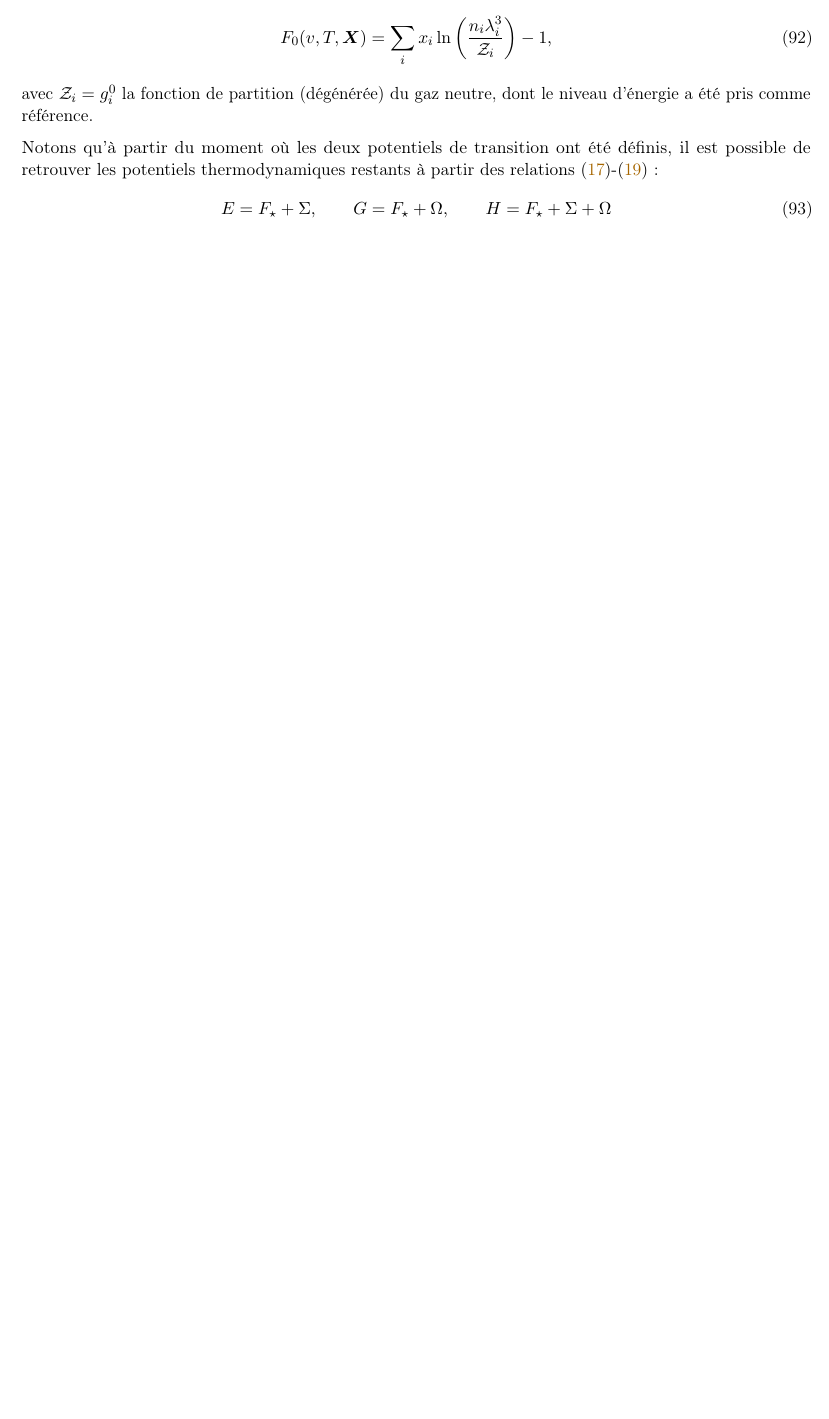
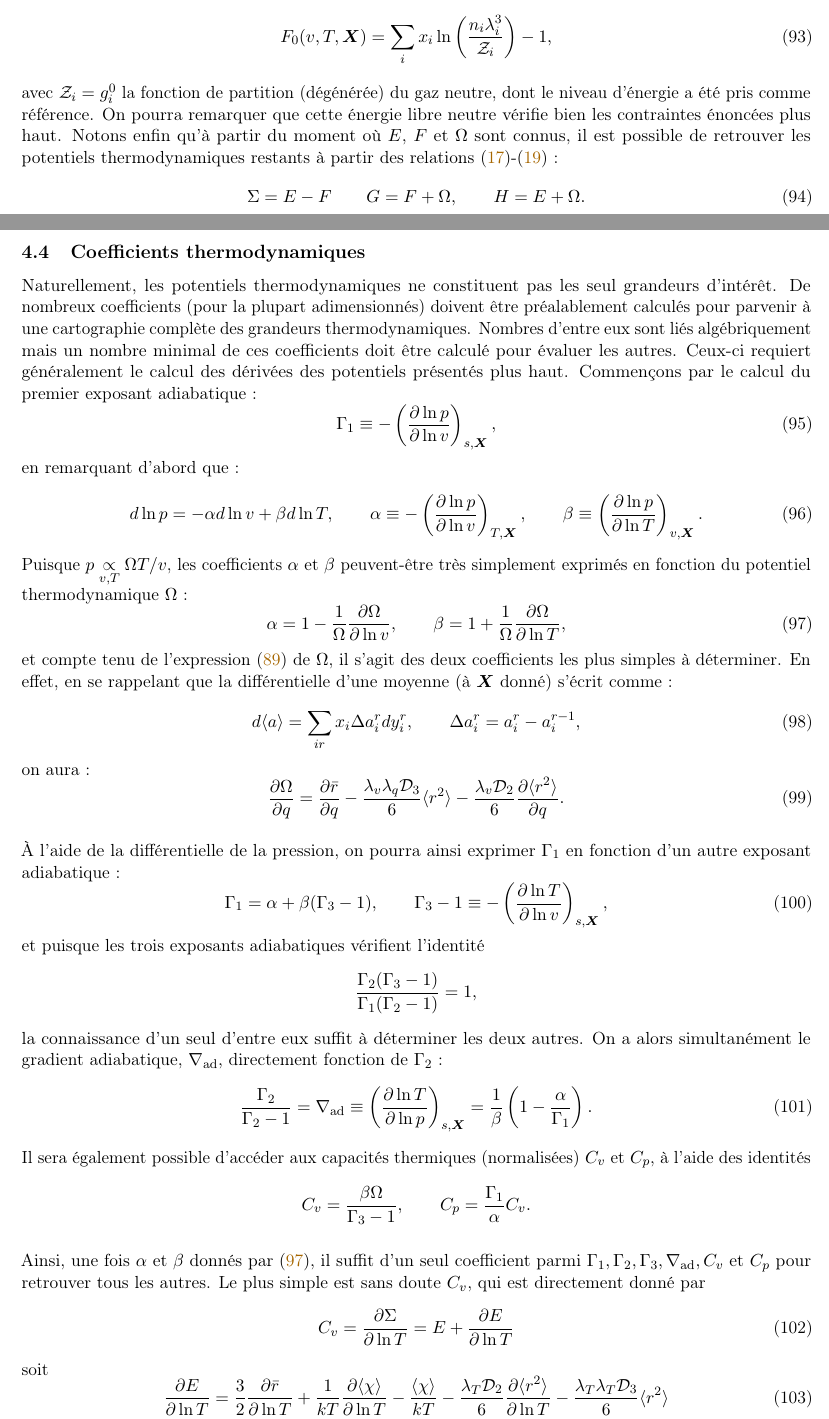
Before and after one commit to pierrehoudayer/stellarmicro, a LaTeX paper (doc/stellarmicro-doc.tex): part of page 13 of 15 before the commit and two parts of pages 13 and 14 of 17 after it, the two joined at a grey line, cut so that both start at the same text, the shorter picture padded with empty space. Compiled offline with pdfLaTeX.

Commit message:
Docs: update EOS notes and derivations

```diff
--- a/doc/stellarmicro-doc.tex
+++ b/doc/stellarmicro-doc.tex
@@ -67,6 +67,7 @@
 \newcommand{\kb}{k_{\mathrm{B}}}
 \newcommand{\me}{m_{\mathrm{e}}}
 \newcommand{\muu}{m_{\mathrm{u}}}
+\newcommand{\DTad}{\nabla_{\mathrm{ad}}}
 
 \title{Microphysique stellaire analytique (\texttt{stellarmicro})}
 \author{Pierre Houdayer \& \texttt{69359f40-ae50-832b-9492-e8c9f2fbe3df}}
@@ -751,7 +764,7 @@ on aura simplement :
 	\begin{split}
 		\Omega &= - \d_{\ln v} F_{\star} \\
 		&= - \d_{\ln v} F_0 + \sum_{ir} x_i y_i^r \left ( 1 - \d_{\ln v} \delta \eta_{(ir)} \right ) \\
-		&= - \d_{\ln v} F_0 + \sum_{ir} x_i y_i^r + \dfrac{1}{12} \mathcal{D}_{2}(\Lambda_0) \sum_{ir} x_i (2r-1) y_i^r.
+		&= - \d_{\ln v} F_0 + \sum_{ir} x_i y_i^r - \dfrac{\lambda_v \mathcal{D}_{2}}{6} \sum_{ir} x_i (2r-1) y_i^r.
 	\end{split}
 \end{equation}
 
@@ -801,12 +819,81 @@ ce qui nous permet l'identification
 	F_0(v, T, \vec{X}) = \sum_i x_i \ln \left ( \dfrac{n_i \lambda_i^3}{\mathcal{Z}_i} \right ) - 1,
 \end{equation}
 avec $\mathcal{Z}_i = g_i^0$ la fonction de partition (dégénérée) du gaz neutre, dont le niveau d'énergie a été pris comme référence.
+On pourra remarquer que cette énergie libre neutre vérifie bien les contraintes énoncées plus haut.
+Notons enfin qu'à partir du moment où $E$, $F$ et $\Omega$ sont connus, il est possible de retrouver les potentiels thermodynamiques restants à partir des relations \eqref{eq:legendre_potential_eps}-\eqref{eq:legendre_potential_h} :
+\begin{equation}
+	\label{eq:potential_relations}
+	\Sigma = E - F
+	\qquad
+	G = F + \Omega,
+	\qquad
+	H = E + \Omega.
+\end{equation}
 
-Notons qu'à partir du moment où les deux potentiels de transition ont été définis, il est possible de retrouver les potentiels thermodynamiques restants à partir des relations \eqref{eq:legendre_potential_eps}-\eqref{eq:legendre_potential_h} :
+\subsection{Coefficients thermodynamiques}
+
+Naturellement, les potentiels thermodynamiques ne constituent pas les seul grandeurs d'intérêt.
+De nombreux coefficients (pour la plupart adimensionnés) doivent être préalablement calculés pour parvenir à une cartographie complète des grandeurs thermodynamiques.
+Nombres d'entre eux sont liés algébriquement mais un nombre minimal de ces coefficients doit être calculé pour évaluer les autres.
+Ceux-ci requiert généralement le calcul des dérivées des potentiels présentés plus haut.
+Commençons par le calcul du premier exposant adiabatique :
 \begin{equation}
-	E = F_{\star} + \Sigma,
+	\Gamma_1 \equiv - \left ( \dfrac{\partial \ln p}{\d \ln v} \right )_{s, \vec{X}},
+\end{equation}
+en remarquant d'abord que :
+\begin{equation}
+	d \ln p = - \alpha d \ln v + \beta d \ln T,
 	\qquad
-	G = F_{\star} + \Omega,
+	\alpha \equiv - \left ( \dfrac{\partial \ln p}{\d \ln v} \right )_{T, \vec{X}},
 	\qquad
-	H = F_{\star} + \Sigma + \Omega
+	\beta \equiv \left ( \dfrac{\partial \ln p}{\d \ln T} \right )_{v, \vec{X}}.
 \end{equation}
+Puisque $p \underset{v, T}{\propto} \Omega T / v$, les coefficients $\alpha$ et $\beta$ peuvent-être très simplement exprimés en fonction du potentiel thermodynamique $\Omega$ :
+\begin{equation}
+	\label{eq:alpha_beta}
+	\alpha = 1 - \dfrac{1}{\Omega} \dfrac{\d \Omega }{\d \ln v},
+	\qquad
+	\beta = 1 + \dfrac{1}{\Omega} \dfrac{\d \Omega }{\d \ln T},
+\end{equation}
+et compte tenu de l'expression \eqref{eq:Omega} de $\Omega$, il s'agit des deux coefficients les plus simples à déterminer.
+En effet, en se rappelant que la différentielle d'une moyenne (à $\vec{X}$ donné) s'écrit comme :
+\begin{equation}
+	d \langle a \rangle
+	= \sum_{ir} x_i \Delta a_i^r d y_i^r,
+	\qquad
+	\Delta a_i^r = a_i^r - a_i^{r-1},
+\end{equation}
+on aura :
+\begin{equation}
+	\dfrac{\d \Omega }{\d q}
+	= \dfrac{\d \bar{r}}{\d q} - \dfrac{\lambda_v \lambda_q \mathcal{D}_{3}}{6} \langle r^2 \rangle - \dfrac{\lambda_v \mathcal{D}_{2}}{6} \dfrac{\d \langle r^2 \rangle}{\d q}. \\
+\end{equation}
+
+À l'aide de la différentielle de la pression, on pourra ainsi exprimer $\Gamma_1$ en fonction d'un autre exposant adiabatique :
+\begin{equation}
+	\Gamma_1 = \alpha + \beta (\Gamma_3 - 1),
+	\qquad
+	\Gamma_3 - 1 \equiv  - \left ( \dfrac{\partial \ln T}{\d \ln v} \right )_{s, \vec{X}},
+\end{equation}
+et puisque les trois exposants adiabatiques vérifient l'identité
+\[
+	\dfrac{\Gamma_2 (\Gamma_3 - 1)}{\Gamma_1 (\Gamma_2 - 1)} = 1,
+\]
+la connaissance d'un seul d'entre eux suffit à déterminer les deux autres.
+On a alors simultanément le gradient adiabatique, $\DTad$, directement fonction de $\Gamma_2$ :
+\begin{equation}
+	\dfrac{\Gamma_2}{\Gamma_2 - 1} = \DTad \equiv  \left ( \dfrac{\partial \ln T}{\d \ln p} \right )_{s, \vec{X}} = \dfrac{1}{\beta} \left (1 - \dfrac{\alpha}{\Gamma_1} \right ).
+\end{equation}
+Il sera également possible d'accéder aux capacités thermiques (normalisées) $C_v$ et $C_p$, à l'aide des identités
+\[
+	C_v = \frac{\beta \Omega}{\Gamma_3 - 1},
+	\qquad
+	C_p = \dfrac{\Gamma_1}{\alpha} C_v.
+\]
+
+Ainsi, une fois $\alpha$ et $\beta$ donnés par \eqref{eq:alpha_beta}, il suffit d'un seul coefficient parmi $\Gamma_1, \Gamma_2, \Gamma_3, \DTad, C_v$ et $C_p$ pour retrouver tous les autres.
+Le plus simple est sans doute $C_v$, qui est directement donné par
+\begin{equation}
+	C_v = \dfrac{\d \Sigma}{\d \ln T} = E + \dfrac{\d E}{\d \ln T}
+\end{equation}
+soit
@@ -812,0 +908,7 @@ Notons qu'à partir du moment où les deux potentiels de transition ont été d
+	f &= \left (\dfrac{kT}{\bar{m}} \right ) F \\
+	\omega &= \left (\dfrac{kT}{\bar{m}} \right ) F_v \\
+	\varepsilon &= \left (\dfrac{kT}{\bar{m}} \right ) F_T \\
+	g &= \left (\dfrac{kT}{\bar{m}} \right ) (F_v + F) \\
+	Ts &= \left (\dfrac{kT}{\bar{m}} \right ) (F_T - F) \\
+	h &= \left (\dfrac{kT}{\bar{m}} \right ) (F_v + F_T)
+\end{align}
```
Also changed, not shown: doc/stellarmicro-doc.pdf, doc/stellarmicro-doc.tex (62 more changed lines).
